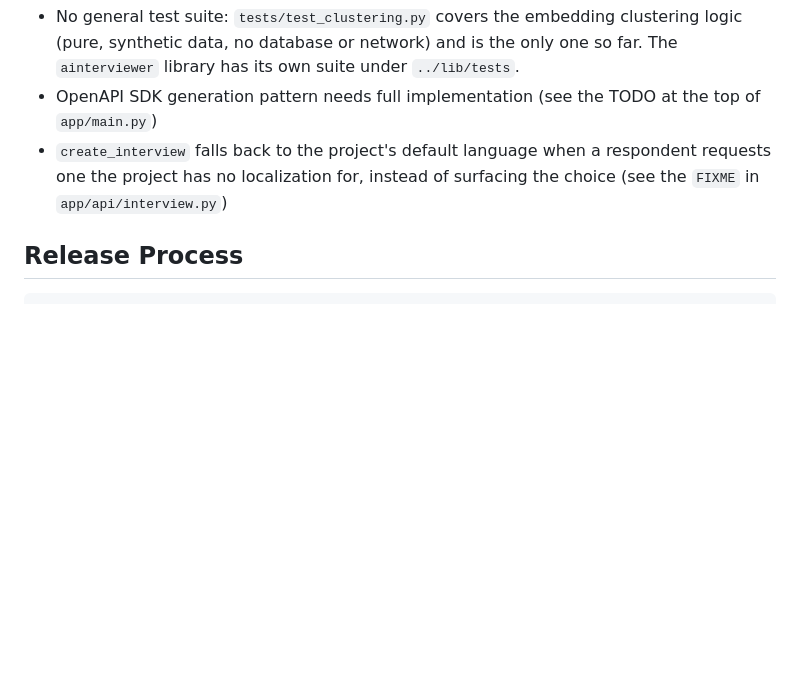
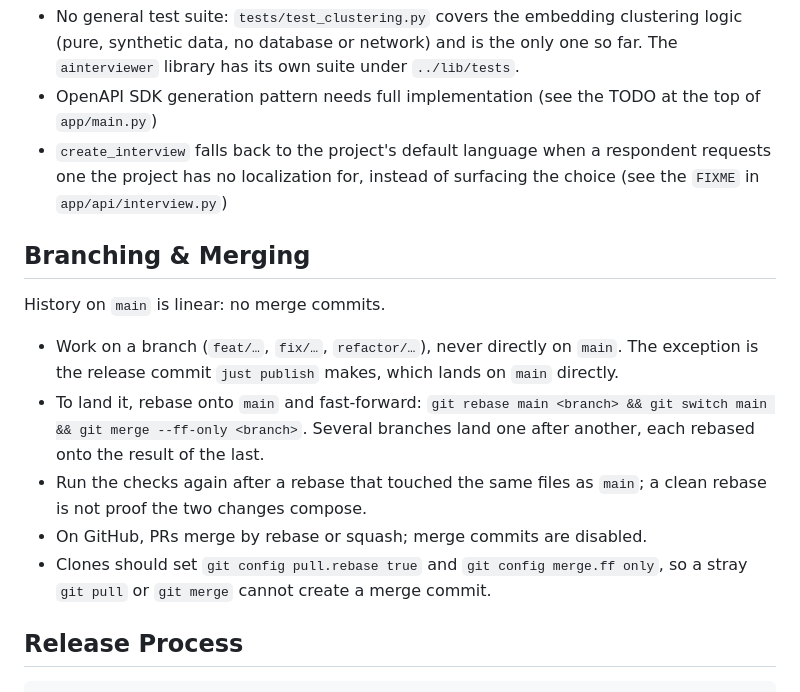
Before and after one commit to ainterviewer/backend, a Markdown page: CLAUDE.md, the part around the change. GitHub-like rendering; blank space fills up the shorter version.

Commit message:
docs: keep main linear with rebase and fast-forward merges

````diff
--- a/CLAUDE.md
+++ b/CLAUDE.md
@@ -589,6 +589,24 @@ await self.message_queue.put(
   respondent requests one the project has no localization for, instead of
   surfacing the choice (see the `FIXME` in `app/api/interview.py`)
 
+## Branching & Merging
+
+History on `main` is linear: no merge commits.
+
+- Work on a branch (`feat/…`, `fix/…`, `refactor/…`), never directly on `main`.
+  The exception is the release commit `just publish` makes, which lands on
+  `main` directly.
+- To land it, rebase onto `main` and fast-forward:
+  `git rebase main <branch> && git switch main && git merge --ff-only <branch>`.
+  Several branches land one after another, each rebased onto the result of
+  the last.
+- Run the checks again after a rebase that touched the same files as `main`;
+  a clean rebase is not proof the two changes compose.
+- On GitHub, PRs merge by rebase or squash; merge commits are disabled.
+- Clones should set `git config pull.rebase true` and
+  `git config merge.ff only`, so a stray `git pull` or `git merge` cannot
+  create a merge commit.
+
 ## Release Process
 
 ```bash
````
